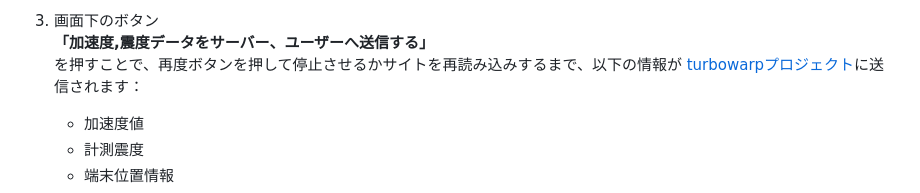
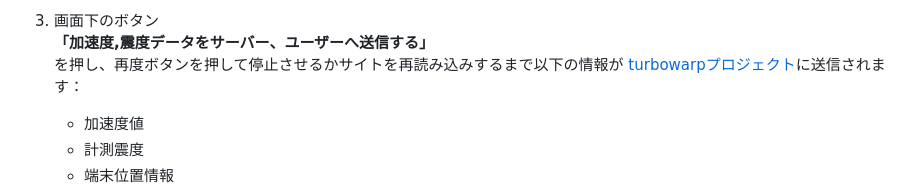
Before and after one commit to anesewo/Shindokeisoku, a Markdown page: README.md, the part around the change. Drawn GitHub-style.

```diff
--- a/README.md
+++ b/README.md
@@ -22,7 +22,7 @@
 
 4. 画面下のボタン
    **「加速度,震度データをサーバー、ユーザーへ送信する」**
-   を押すことで、再度ボタンを押して停止させるかサイトを再読み込みするまで、以下の情報が [turbowarpプロジェクト](https://turbowarp.org/1222718936)に送信されます：
+   を押し、再度ボタンを押して停止させるかサイトを再読み込みするまで以下の情報が [turbowarpプロジェクト](https://turbowarp.org/1222718936)に送信されます：
    - 加速度値
    - 計測震度
    - 端末位置情報
```
